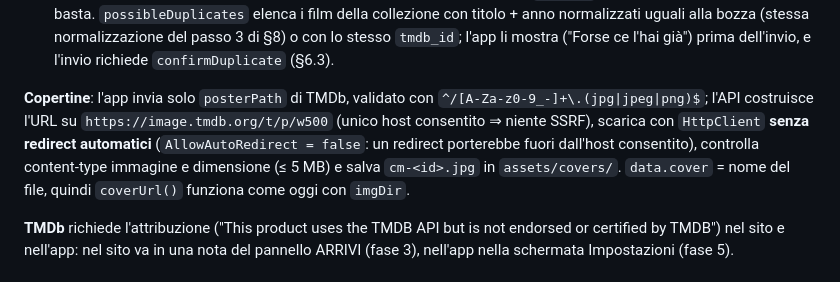
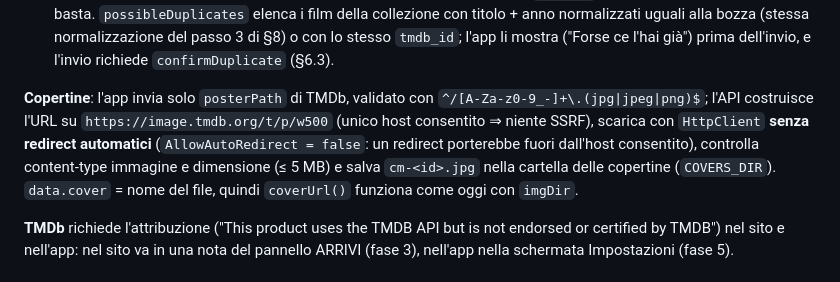
Before and after one commit to mcauzzi/MovieCarousel, a Markdown page: docs/scanner-dvd.md, the part around the change. GitHub-like rendering.

Commit message:
Design: copertine in COVERS_DIR
Co-Authored-By: Claude Opus 5.5 <noreply@anthropic.com>
Claude-Session: https://claude.ai/code/session_014RpcXLQmuwtpmTnjxqh6jU

```diff
--- a/docs/scanner-dvd.md
+++ b/docs/scanner-dvd.md
@@ -462,7 +462,7 @@ I database di codici a barre restituiscono il **nome del prodotto** ("Il Padrino
 4. Risposta di `lookup`: `{ ean, productName, draft, candidates: [{ tmdbId, title, year, posterUrl }], possibleDuplicates: [{ id, title, year }] }`. Se più candidati sono plausibili, l'app li mostra prima del modulo. Se l'EAN non è noto a nessun provider: `draft` vuoto e l'app propone la ricerca manuale.
 5. **Possibili duplicati**: i film importati da Tellico di solito non hanno EAN né `tmdb_id`, quindi il controllo per EAN non basta. `possibleDuplicates` elenca i film della collezione con titolo + anno normalizzati uguali alla bozza (stessa normalizzazione del passo 3 di §8) o con lo stesso `tmdb_id`; l'app li mostra ("Forse ce l'hai già") prima dell'invio, e l'invio richiede `confirmDuplicate` (§6.3).
 
-**Copertine**: l'app invia solo `posterPath` di TMDb, validato con `^/[A-Za-z0-9_-]+\.(jpg|jpeg|png)$`; l'API costruisce l'URL su `https://image.tmdb.org/t/p/w500` (unico host consentito ⇒ niente SSRF), scarica con `HttpClient` **senza redirect automatici** (`AllowAutoRedirect = false`: un redirect porterebbe fuori dall'host consentito), controlla content-type immagine e dimensione (≤ 5 MB) e salva `cm-<id>.jpg` in `assets/covers/`. `data.cover` = nome del file, quindi `coverUrl()` funziona come oggi con `imgDir`.
+**Copertine**: l'app invia solo `posterPath` di TMDb, validato con `^/[A-Za-z0-9_-]+\.(jpg|jpeg|png)$`; l'API costruisce l'URL su `https://image.tmdb.org/t/p/w500` (unico host consentito ⇒ niente SSRF), scarica con `HttpClient` **senza redirect automatici** (`AllowAutoRedirect = false`: un redirect porterebbe fuori dall'host consentito), controlla content-type immagine e dimensione (≤ 5 MB) e salva `cm-<id>.jpg` nella cartella delle copertine (`COVERS_DIR`). `data.cover` = nome del file, quindi `coverUrl()` funziona come oggi con `imgDir`.
 
 **TMDb** richiede l'attribuzione ("This product uses the TMDB API but is not endorsed or certified by TMDB") nel sito e nell'app: nel sito va in una nota del pannello ARRIVI (fase 3), nell'app nella schermata Impostazioni (fase 5).
 
```
